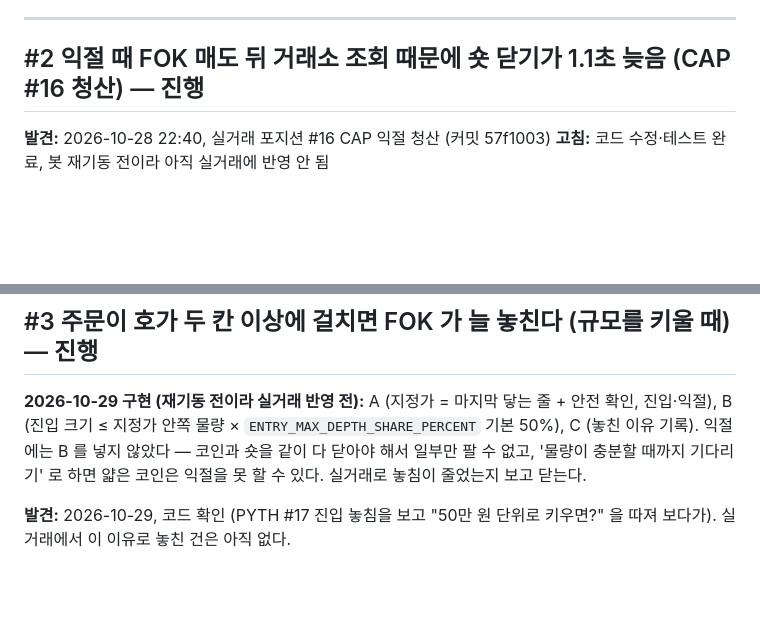
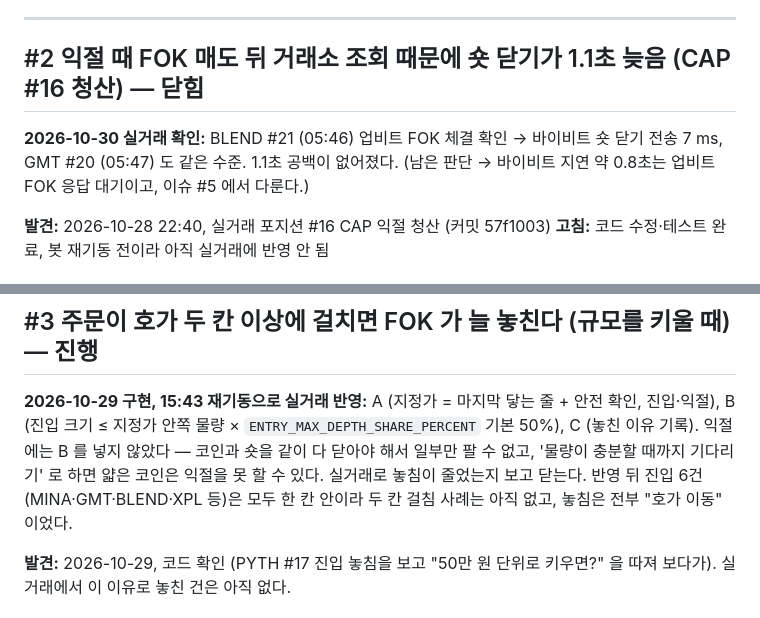
Before and after one commit to hwRyu/arbitrage-bot, a Markdown page: docs/issues.md, 2 parts joined by grey strips. Rendered like a GitHub page; blank space fills up the shorter version.

Commit message:
docs(issues): #2 닫힘(실거래 7ms 확인), #3 실거래 반영 상태 갱신
Co-Authored-By: Claude Opus 5.5 <noreply@anthropic.com>

```diff
--- a/docs/issues.md
+++ b/docs/issues.md
@@ -86,7 +86,10 @@ CAP 은 그때 급등장이었다 (바이비트 09:10 0.1018 → 09:16 0.1077, 6
 
 ---
 
-## #2 익절 때 FOK 매도 뒤 거래소 조회 때문에 숏 닫기가 1.1초 늦음 (CAP #16 청산) — 진행
+## #2 익절 때 FOK 매도 뒤 거래소 조회 때문에 숏 닫기가 1.1초 늦음 (CAP #16 청산) — 닫힘
+
+**2026-10-30 실거래 확인:** BLEND #21 (05:46) 업비트 FOK 체결 확인 → 바이비트 숏 닫기 전송 7 ms, GMT #20 (05:47) 도 같은 수준. 1.1초 공백이 없어졌다.
+(남은 판단 → 바이비트 지연 약 0.8초는 업비트 FOK 응답 대기이고, 이슈 #5 에서 다룬다.)
 
 **발견:** 2026-10-28 22:40, 실거래 포지션 #16 CAP 익절 청산 (커밋 57f1003)
 **고침:** 코드 수정·테스트 완료, 봇 재기동 전이라 아직 실거래에 반영 안 됨
@@ -129,9 +132,9 @@ REST 세 번을 차례로 기다린 것이 1.1초다. 업비트 주문은 바이
 
 ## #3 주문이 호가 두 칸 이상에 걸치면 FOK 가 늘 놓친다 (규모를 키울 때) — 진행
 
-**2026-10-29 구현 (재기동 전이라 실거래 반영 전):** A (지정가 = 마지막 닿는 줄 + 안전 확인, 진입·익절), B (진입 크기 ≤ 지정가 안쪽 물량 ×
+**2026-10-29 구현, 15:43 재기동으로 실거래 반영:** A (지정가 = 마지막 닿는 줄 + 안전 확인, 진입·익절), B (진입 크기 ≤ 지정가 안쪽 물량 ×
 `ENTRY_MAX_DEPTH_SHARE_PERCENT` 기본 50%), C (놓친 이유 기록). 익절에는 B 를 넣지 않았다 — 코인과 숏을 같이 다 닫아야 해서 일부만 팔 수 없고,
-'물량이 충분할 때까지 기다리기' 로 하면 얇은 코인은 익절을 못 할 수 있다. 실거래로 놓침이 줄었는지 보고 닫는다.
+'물량이 충분할 때까지 기다리기' 로 하면 얇은 코인은 익절을 못 할 수 있다. 실거래로 놓침이 줄었는지 보고 닫는다. 반영 뒤 진입 6건(MINA·GMT·BLEND·XPL 등)은 모두 한 칸 안이라 두 칸 걸침 사례는 아직 없고, 놓침은 전부 "호가 이동" 이었다.
 
 **발견:** 2026-10-29, 코드 확인 (PYTH #17 진입 놓침을 보고 "50만 원 단위로 키우면?" 을 따져 보다가). 실거래에서 이 이유로 놓친 건은 아직 없다.
 
```
